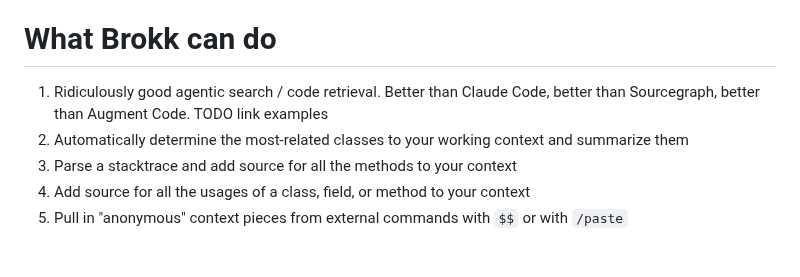
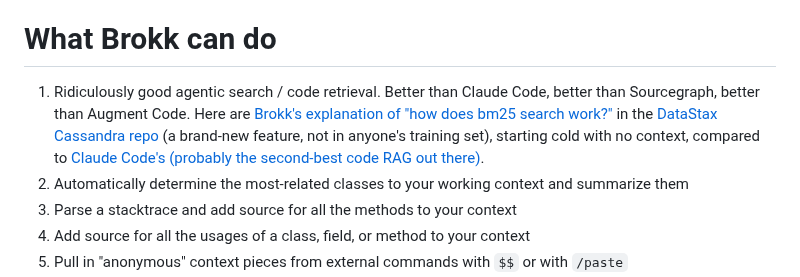
Before and after one commit to shannah/brokk, a Markdown page: README.md, the part around the change. GitHub-like rendering; blank space fills up the shorter version.

```diff
--- a/README.md
+++ b/README.md
@@ -8,7 +8,11 @@ on large codebases that cannot be jammed entirely into working context.
 # What Brokk can do
 
 1. Ridiculously good agentic search / code retrieval. Better than Claude Code, better than Sourcegraph,
-   better than Augment Code.  TODO link examples
+   better than Augment Code.  Here are
+   [Brokk's explanation of "how does bm25 search work?"](https://gist.github.com/jbellis/c2696f58f22a1c1a2aa450fdf45c21f4)
+   in the [DataStax Cassandra repo](https://github.com/datastax/cassandra/) (a brand-new feature, not in anyone's training set), starting cold
+   with no context, compared to
+   [Claude Code's (probably the second-best code RAG out there)](https://github.com/user-attachments/assets/3f77ea58-9fe3-4eab-8698-ec4e20cf1974).
 1. Automatically determine the most-related classes to your working context and summarize them
 1. Parse a stacktrace and add source for all the methods to your context
 1. Add source for all the usages of a class, field, or method to your context
```
